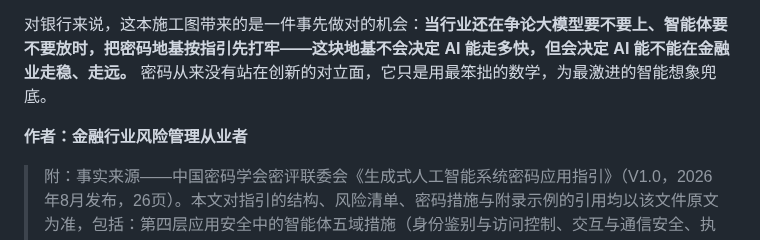
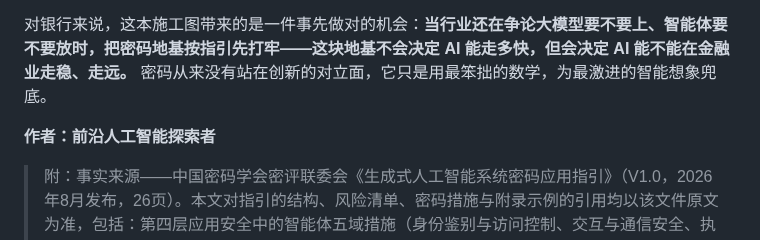
Before and after one commit to kingbuildneworld-coder/chaos-for-agent, a Markdown page: articles/genai-cryptography-guide-financial-application.md, the part around the change. Drawn GitHub-style.

Commit message:
头衔统一为前沿人工智能探索者: articles/genai-cryptography-guide-financial-application.md

```diff
--- a/articles/genai-cryptography-guide-financial-application.md
+++ b/articles/genai-cryptography-guide-financial-application.md
@@ -132,7 +132,7 @@ Q: 同态加密、多方安全计算这类技术在金融场景落地成熟吗
 
 对银行来说，这本施工图带来的是一件事先做对的机会：**当行业还在争论大模型要不要上、智能体要不要放时，把密码地基按指引先打牢——这块地基不会决定 AI 能走多快，但会决定 AI 能不能在金融业走稳、走远。** 密码从来没有站在创新的对立面，它只是用最笨拙的数学，为最激进的智能想象兜底。
 
-**作者：金融行业风险管理从业者**
+**作者：前沿人工智能探索者**
 
 > 附：事实来源——中国密码学会密评联委会《生成式人工智能系统密码应用指引》（V1.0，2026年8月发布，26页）。本文对指引的结构、风险清单、密码措施与附录示例的引用均以该文件原文为准，包括：第四层应用安全中的智能体五域措施（身份鉴别与访问控制、交互与通信安全、执行环境安全、规划和控制安全、监控与审计）、附录A的训练系统/应用系统/智能体应用三套密码应用架构、附录B的模型全生命周期（语料准备-模型训练-模型部署与推理-模型更新与退役）密码应用要点，以及与 GB/T 39786-2021 的附录C映射关系。面向金融业的落地路径与行动清单为本文基于指引内容的分析推断，供行业参考。
 *（内容由AI生成，仅供参考）*
```
